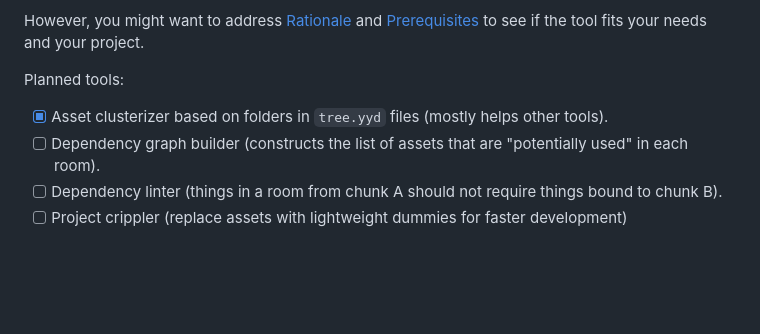
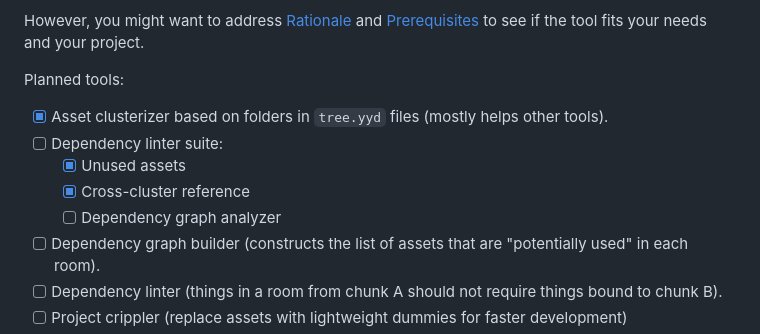
Before and after one commit to shaperones0/clunkster, a Markdown page: README.md, the part around the change. Drawn GitHub-style; blank space fills up the shorter version.

```diff
--- a/README.md
+++ b/README.md
@@ -10,6 +10,10 @@ However, you might want to address [Rationale](#rationale) and [Prerequisites](#
 
 Planned tools:
 - [x] Asset clusterizer based on folders in `tree.yyd` files (mostly helps other tools).
+- [ ] Dependency linter suite:
+  - [x] Unused assets
+  - [x] Cross-cluster reference
+  - [ ] Dependency graph analyzer
 - [ ] Dependency graph builder (constructs the list of assets that are "potentially used" in each room).
 - [ ] Dependency linter (things in a room from chunk A should not require things bound to chunk B).
 - [ ] Project crippler (replace assets with lightweight dummies for faster development)
```
